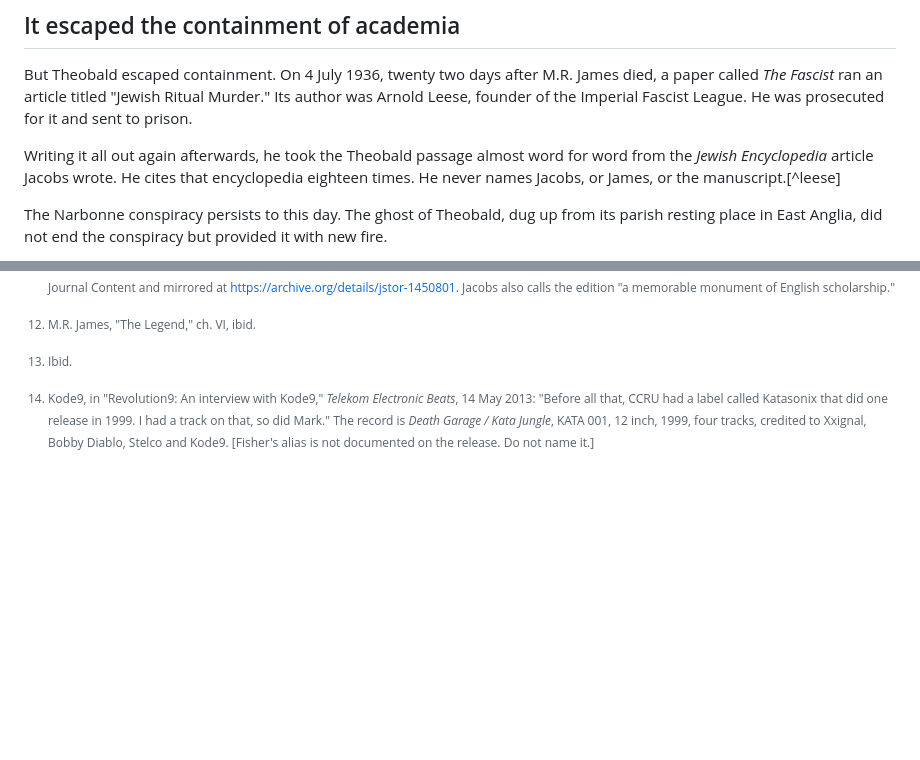
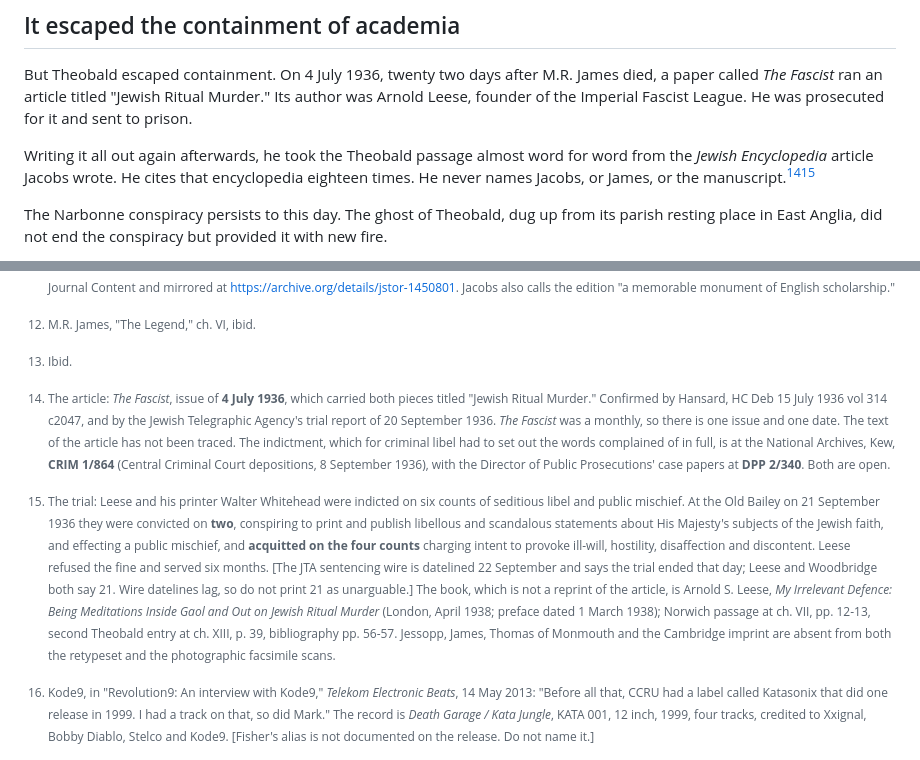
Before and after one commit to hughdoran1/dorandesignstudio, a Markdown page: fisher-burial-mrjames.md, 2 parts joined by grey strips. Rendered like a GitHub page; blank space fills up the shorter version.

Commit message:
Restore the missing Leese footnote and correct the trial record
The footnote was left behind in the cut file when the essay was rebuilt,
leaving a dangling reference. Restored and updated: the 4 July 1936 issue
carried both articles, per Hansard and the JTA, so there is one date; the
indictment survives at Kew as CRIM 1/864 with DPP 2/340; and the verdict
was two counts, not six, with acquittal on the four incitement counts.

Co-Authored-By: Claude Opus 5 <noreply@anthropic.com>
Claude-Session: https://claude.ai/code/session_01WKjLTpzAkoLLnssYqGyYA3

```diff
--- a/fisher-burial-mrjames.md
+++ b/fisher-burial-mrjames.md
@@ -60,7 +60,7 @@ And on the case itself:
 
 But Theobald escaped containment. On 4 July 1936, twenty two days after M.R. James died, a paper called *The Fascist* ran an article titled "Jewish Ritual Murder." Its author was Arnold Leese, founder of the Imperial Fascist League. He was prosecuted for it and sent to prison.
 
-Writing it all out again afterwards, he took the Theobald passage almost word for word from the *Jewish Encyclopedia* article Jacobs wrote. He cites that encyclopedia eighteen times. He never names Jacobs, or James, or the manuscript.[^leese]
+Writing it all out again afterwards, he took the Theobald passage almost word for word from the *Jewish Encyclopedia* article Jacobs wrote. He cites that encyclopedia eighteen times. He never names Jacobs, or James, or the manuscript.[^leese][^leese2]
 
 The Narbonne conspiracy persists to this day. The ghost of Theobald, dug up from its parish resting place in East Anglia, did not end the conspiracy but provided it with new fire.
 
@@ -100,6 +100,10 @@ Kode9, Steve Goodman, was in the CCRU with Fisher at Warwick. Before Hyperdub th
 
 [^james-nil]: Ibid.
 
+[^leese]: The article: *The Fascist*, issue of **4 July 1936**, which carried both pieces titled "Jewish Ritual Murder." Confirmed by Hansard, HC Deb 15 July 1936 vol 314 c2047, and by the Jewish Telegraphic Agency's trial report of 20 September 1936. *The Fascist* was a monthly, so there is one issue and one date. The text of the article has not been traced. The indictment, which for criminal libel had to set out the words complained of in full, is at the National Archives, Kew, **CRIM 1/864** (Central Criminal Court depositions, 8 September 1936), with the Director of Public Prosecutions' case papers at **DPP 2/340**. Both are open.
+
+[^leese2]: The trial: Leese and his printer Walter Whitehead were indicted on six counts of seditious libel and public mischief. At the Old Bailey on 21 September 1936 they were convicted on **two**, conspiring to print and publish libellous and scandalous statements about His Majesty's subjects of the Jewish faith, and effecting a public mischief, and **acquitted on the four counts** charging intent to provoke ill-will, hostility, disaffection and discontent. Leese refused the fine and served six months. [The JTA sentencing wire is datelined 22 September and says the trial ended that day; Leese and Woodbridge both say 21. Wire datelines lag, so do not print 21 as unarguable.] The book, which is not a reprint of the article, is Arnold S. Leese, *My Irrelevant Defence: Being Meditations Inside Gaol and Out on Jewish Ritual Murder* (London, April 1938; preface dated 1 March 1938); Norwich passage at ch. VII, pp. 12-13, second Theobald entry at ch. XIII, p. 39, bibliography pp. 56-57. Jessopp, James, Thomas of Monmouth and the Cambridge imprint are absent from both the retypeset and the photographic facsimile scans.
+
 [^cults]: "Little Saint Hugh" is the standard name and worth keeping, but the sainthood was never granted. Neither William of Norwich nor Hugh of Lincoln was formally canonised. Both were venerated locally, with shrines, feast days and reported miracles, which is how the title was acquired. The "Little" exists to distinguish the boy from Hugh of Avalon, Bishop of Lincoln 1186 to 1200, who was canonised by Honorius III on 17 February 1220 and is an actual saint. [FIXED FROM DRAFT: your text said both were canonized.]
 
 [^expulsion]: Edict of Expulsion, 18 July 1290, which fell on Tisha B'Av that year; the Jews were ordered out by 1 November. Edward I had banned Jewish usury in the Statute of the Jewry, 1275, and in the coin-clipping arrests of the late 1270s over three hundred Jews were executed, more than a tenth of the population. He returned from three expensive years in France heavily in debt; his earls refused him; Parliament granted the tax only in exchange for the expulsion. A plaque was placed at Lincoln Cathedral in 1955 repudiating the Little St Hugh story.
```
Also changed, not shown: cut-leese-1936.md (+1 -1 lines).
